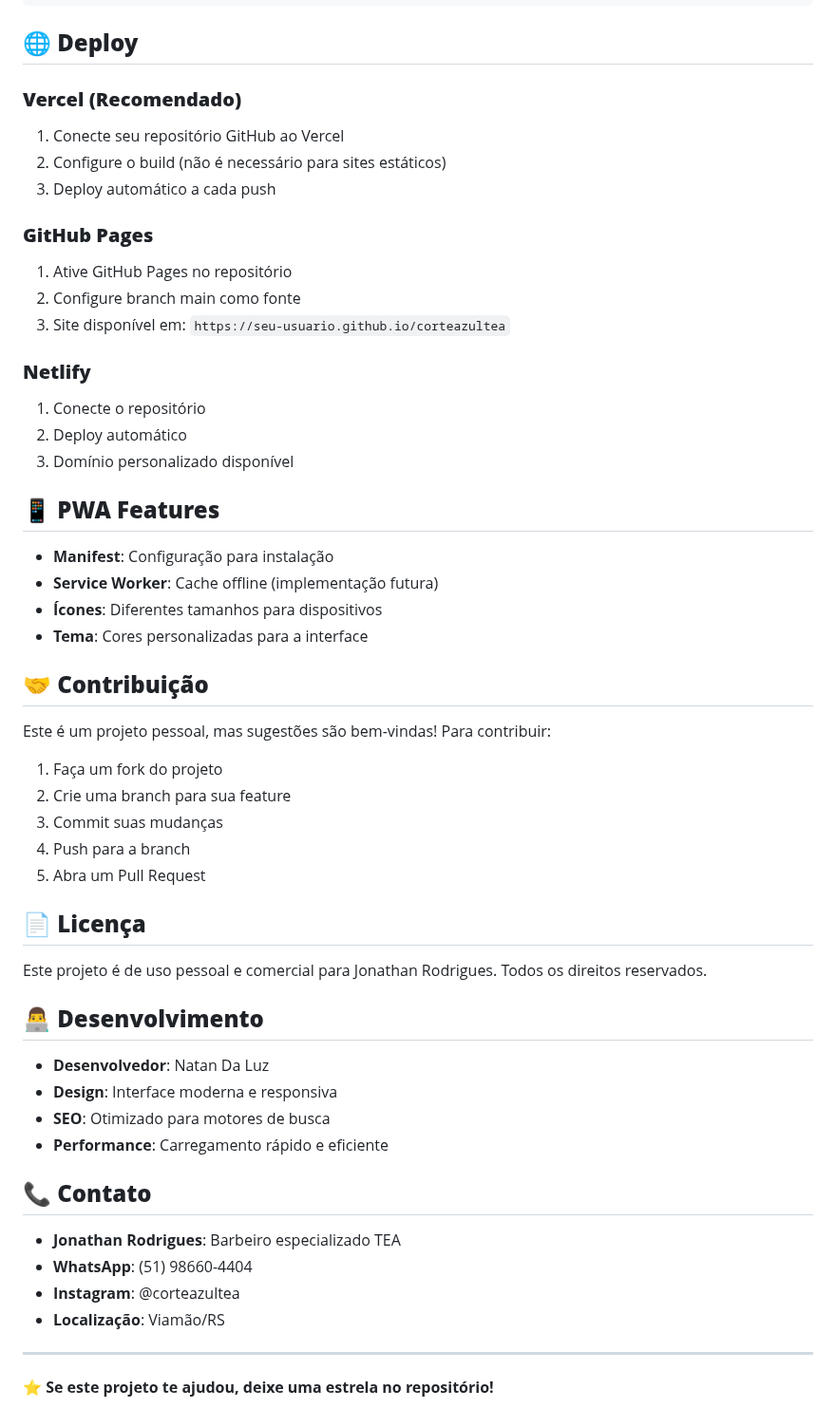
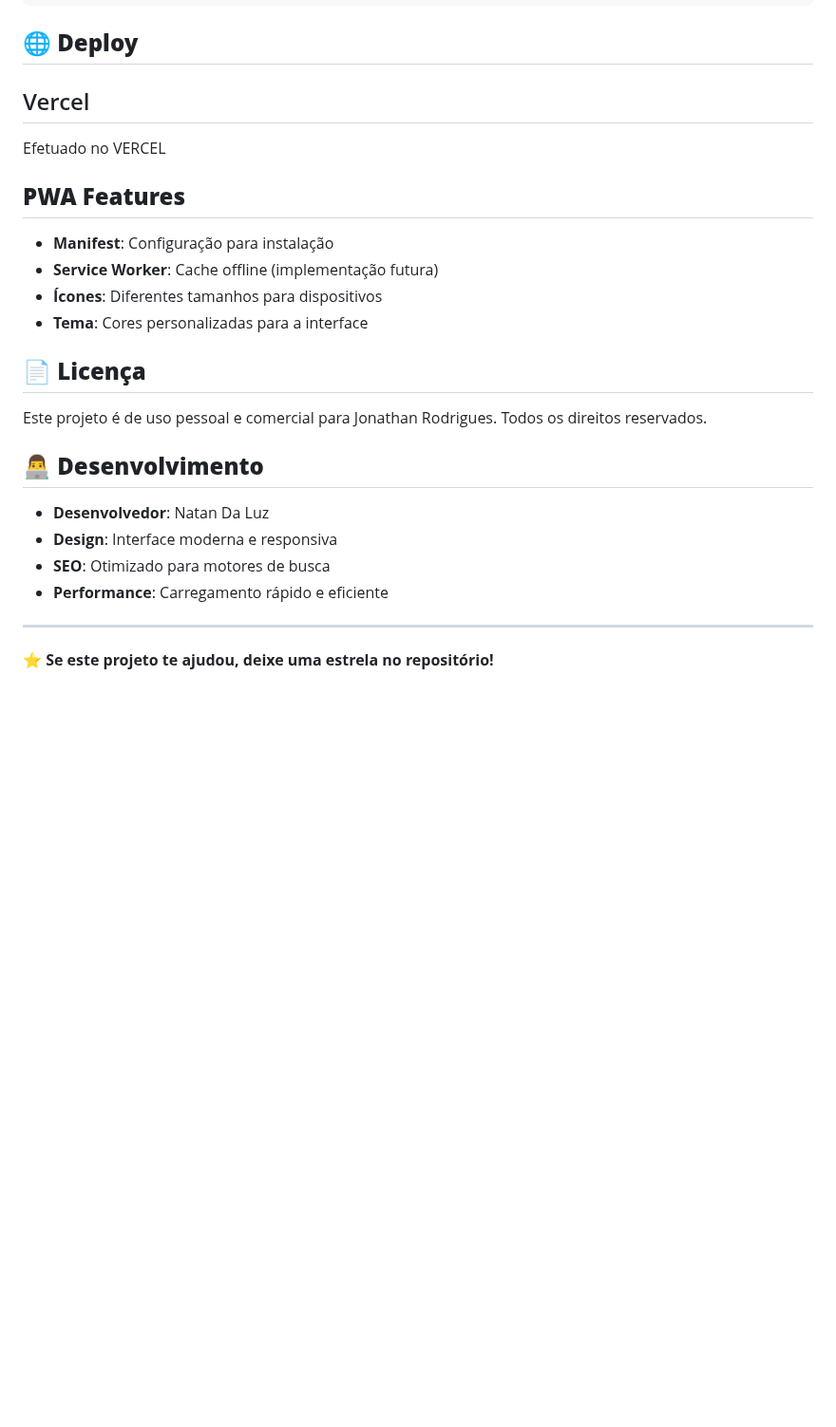
Before and after one commit to NatanLuz/ProjetoCorteAzulTea, a Markdown page: readme.MD, the part around one of its changes. Shown at 95% size. Rendered like a GitHub page; blank space fills up the shorter version.

```diff
--- a/readme.MD
+++ b/readme.MD
@@ -99,37 +93,15 @@ python -m http.server 8000
 
 ## 🌐 **Deploy**
 
-### **Vercel (Recomendado)**
-1. Conecte seu repositório GitHub ao Vercel
-2. Configure o build (não é necessário para sites estáticos)
-3. Deploy automático a cada push
+## Vercel
+Efetuado no VERCEL
 
-### **GitHub Pages**
-1. Ative GitHub Pages no repositório
-2. Configure branch main como fonte
-3. Site disponível em: `https://seu-usuario.github.io/corteazultea`
-
-### **Netlify**
-1. Conecte o repositório
-2. Deploy automático
-3. Domínio personalizado disponível
-
-## 📱 **PWA Features**
+##  **PWA Features**
 
 - **Manifest**: Configuração para instalação
 - **Service Worker**: Cache offline (implementação futura)
 - **Ícones**: Diferentes tamanhos para dispositivos
 - **Tema**: Cores personalizadas para a interface
-
-## 🤝 **Contribuição**
-
-Este é um projeto pessoal, mas sugestões são bem-vindas! Para contribuir:
-
-1. Faça um fork do projeto
-2. Crie uma branch para sua feature
-3. Commit suas mudanças
-4. Push para a branch
-5. Abra um Pull Request
 
 ## 📄 **Licença**
 
@@ -142,13 +114,6 @@ Este projeto é de uso pessoal e comercial para Jonathan Rodrigues. Todos os dir
 - **SEO**: Otimizado para motores de busca
 - **Performance**: Carregamento rápido e eficiente
 
-## 📞 **Contato**
-
-- **Jonathan Rodrigues**: Barbeiro especializado TEA
-- **WhatsApp**: (51) 98660-4404
-- **Instagram**: @corteazultea
-- **Localização**: Viamão/RS
-
 ---
 
 ⭐ **Se este projeto te ajudou, deixe uma estrela no repositório!**
```
Also changed, not shown: other parts of readme.MD (+8 -14 lines).
